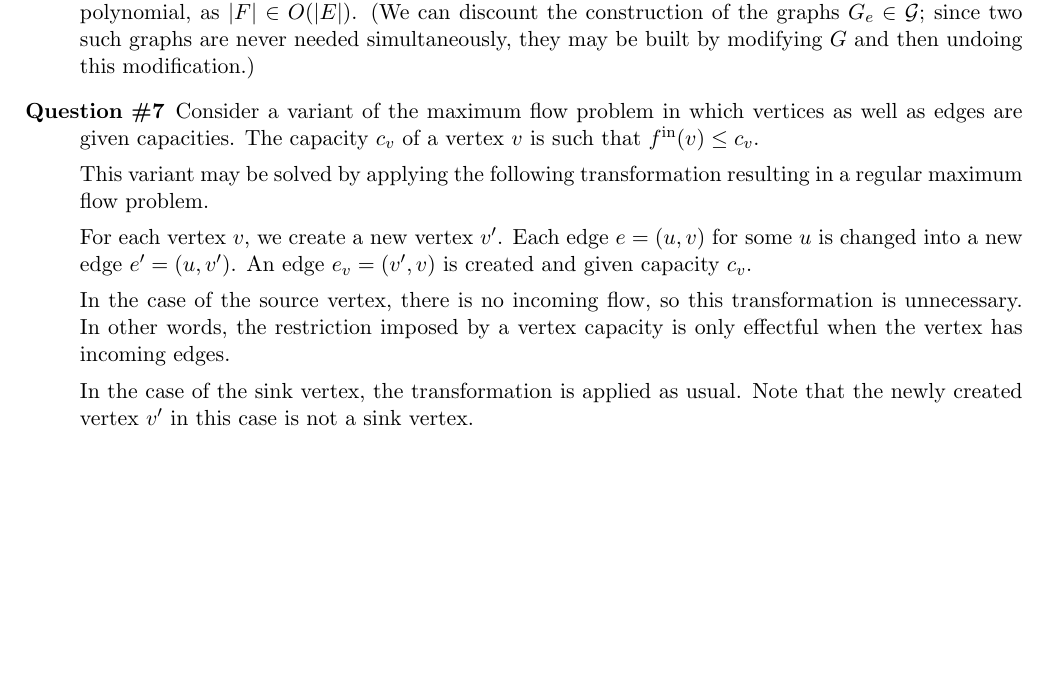
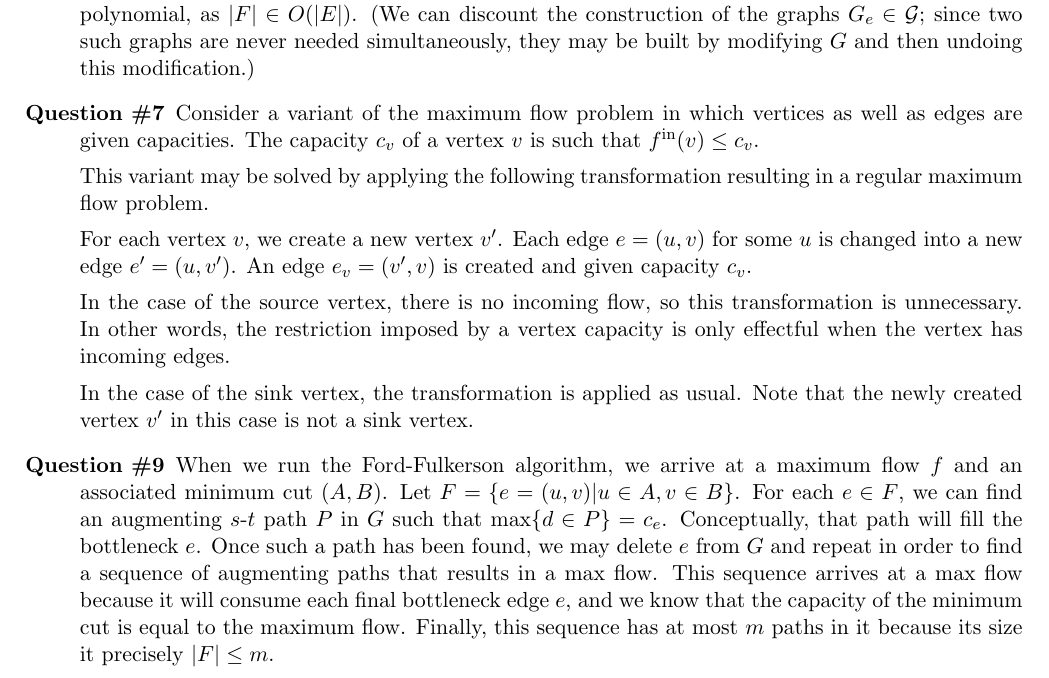
Before and after one commit to raytimbadev/school, a LaTeX problem sheet (comp-360/assignments/1/writeup.tex): part of page 3 of 3, cut so that both start at the same text, the shorter picture padded with empty space. Compiled offline with pdfLaTeX.

Commit message:
comp 360 assignment 1: complete question 9

```diff
--- a/comp-360/assignments/1/writeup.tex
+++ b/comp-360/assignments/1/writeup.tex
@@ -197,6 +197,21 @@
         Note that the newly created vertex $v^\prime$ in this case is not a
         sink vertex.
 
+    \item[Question \#9]
+
+        When we run the Ford-Fulkerson algorithm, we arrive at a maximum flow
+        $f$ and an associated minimum cut $(A, B)$. Let
+        $F = \{e = (u, v) | u \in A, v \in B\}$. For each $e \in F$, we can
+        find an augmenting $s$-$t$ path $P$ in $G$ such that
+        $\max \{d \in P\} = c_e$. Conceptually, that path will fill the
+        bottleneck $e$. Once such a path has been found, we may delete $e$ from
+        $G$ and repeat in order to find a sequence of augmenting paths that
+        results in a max flow. This sequence arrives at a max flow because it
+        will consume each final bottleneck edge $e$, and we know that the
+        capacity of the minimum cut is equal to the maximum flow. Finally,
+        this sequence has at most $m$ paths in it because its size it precisely
+        $|F| \leq m$.
+
 \end{description}
 
 \end{document}
```
